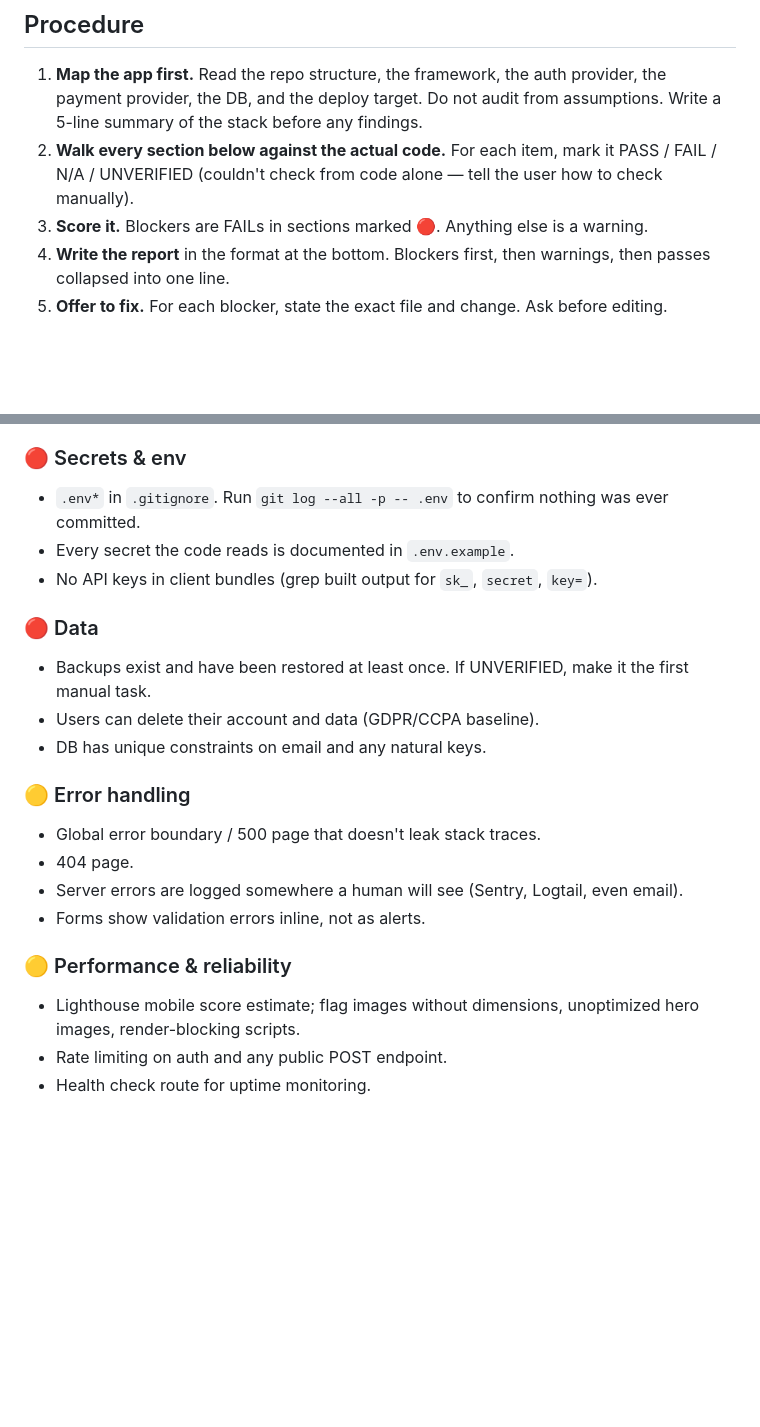
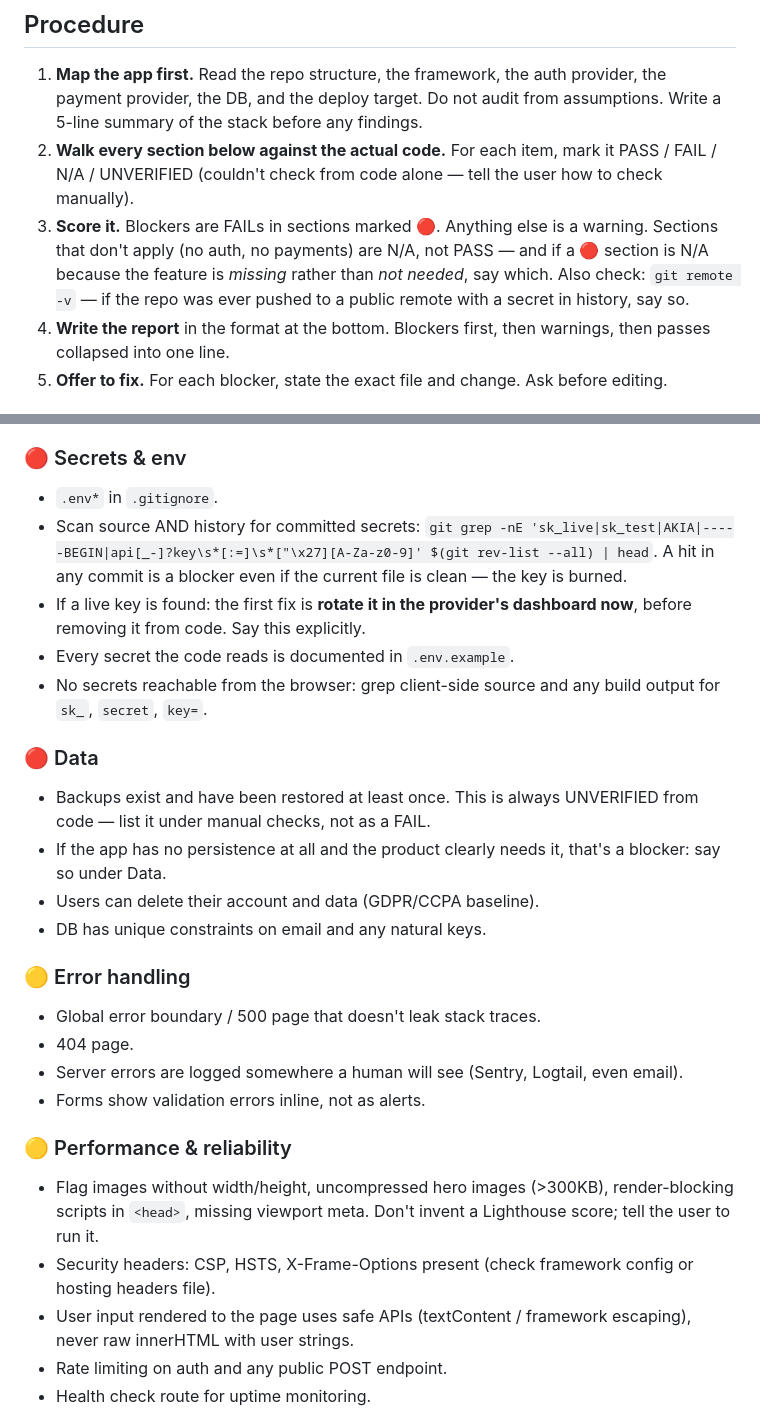
Before and after one commit to Raem-Ai/launchkit-lite, a Markdown page: skills/prelaunch-qa/SKILL.md, 2 parts joined by grey strips. Rendered like a GitHub page; blank space fills up the shorter version.

Commit message:
prelaunch-qa: scan git history for secrets, rotate-first guidance, no invented Lighthouse scores
Clarify scoring criteria and add checks for secrets and performance.

```diff
--- a/skills/prelaunch-qa/SKILL.md
+++ b/skills/prelaunch-qa/SKILL.md
@@ -11,7 +11,8 @@ You are the last reviewer before real users and real money hit this app. Be blun
 
 1. **Map the app first.** Read the repo structure, the framework, the auth provider, the payment provider, the DB, and the deploy target. Do not audit from assumptions. Write a 5-line summary of the stack before any findings.
 2. **Walk every section below against the actual code.** For each item, mark it PASS / FAIL / N/A / UNVERIFIED (couldn't check from code alone — tell the user how to check manually).
-3. **Score it.** Blockers are FAILs in sections marked 🔴. Anything else is a warning.
+3. **Score it.** Blockers are FAILs in sections marked 🔴. Anything else is a warning. Sections that don't apply (no auth, no payments) are N/A, not PASS — and if a 🔴 section is N/A because the feature is *missing* rather than *not needed*, say which.
+   Also check: `git remote -v` — if the repo was ever pushed to a public remote with a secret in history, say so.
 4. **Write the report** in the format at the bottom. Blockers first, then warnings, then passes collapsed into one line.
 5. **Offer to fix.** For each blocker, state the exact file and change. Ask before editing.
 
@@ -32,12 +33,15 @@ You are the last reviewer before real users and real money hit this app. Be blun
 - Refund path exists, even if manual.
 
 ### 🔴 Secrets & env
-- `.env*` in `.gitignore`. Run `git log --all -p -- .env` to confirm nothing was ever committed.
+- `.env*` in `.gitignore`.
+- Scan source AND history for committed secrets: `git grep -nE 'sk_live|sk_test|AKIA|-----BEGIN|api[_-]?key\s*[:=]\s*["\x27][A-Za-z0-9]' $(git rev-list --all) | head`. A hit in any commit is a blocker even if the current file is clean — the key is burned.
+- If a live key is found: the first fix is **rotate it in the provider's dashboard now**, before removing it from code. Say this explicitly.
 - Every secret the code reads is documented in `.env.example`.
-- No API keys in client bundles (grep built output for `sk_`, `secret`, `key=`).
+- No secrets reachable from the browser: grep client-side source and any build output for `sk_`, `secret`, `key=`.
 
 ### 🔴 Data
-- Backups exist and have been restored at least once. If UNVERIFIED, make it the first manual task.
+- Backups exist and have been restored at least once. This is always UNVERIFIED from code — list it under manual checks, not as a FAIL.
+- If the app has no persistence at all and the product clearly needs it, that's a blocker: say so under Data.
 - Users can delete their account and data (GDPR/CCPA baseline).
 - DB has unique constraints on email and any natural keys.
 
@@ -48,7 +52,9 @@ You are the last reviewer before real users and real money hit this app. Be blun
 - Forms show validation errors inline, not as alerts.
 
 ### 🟡 Performance & reliability
-- Lighthouse mobile score estimate; flag images without dimensions, unoptimized hero images, render-blocking scripts.
+- Flag images without width/height, uncompressed hero images (>300KB), render-blocking scripts in `<head>`, missing viewport meta. Don't invent a Lighthouse score; tell the user to run it.
+- Security headers: CSP, HSTS, X-Frame-Options present (check framework config or hosting headers file).
+- User input rendered to the page uses safe APIs (textContent / framework escaping), never raw innerHTML with user strings.
 - Rate limiting on auth and any public POST endpoint.
 - Health check route for uptime monitoring.
 
```
